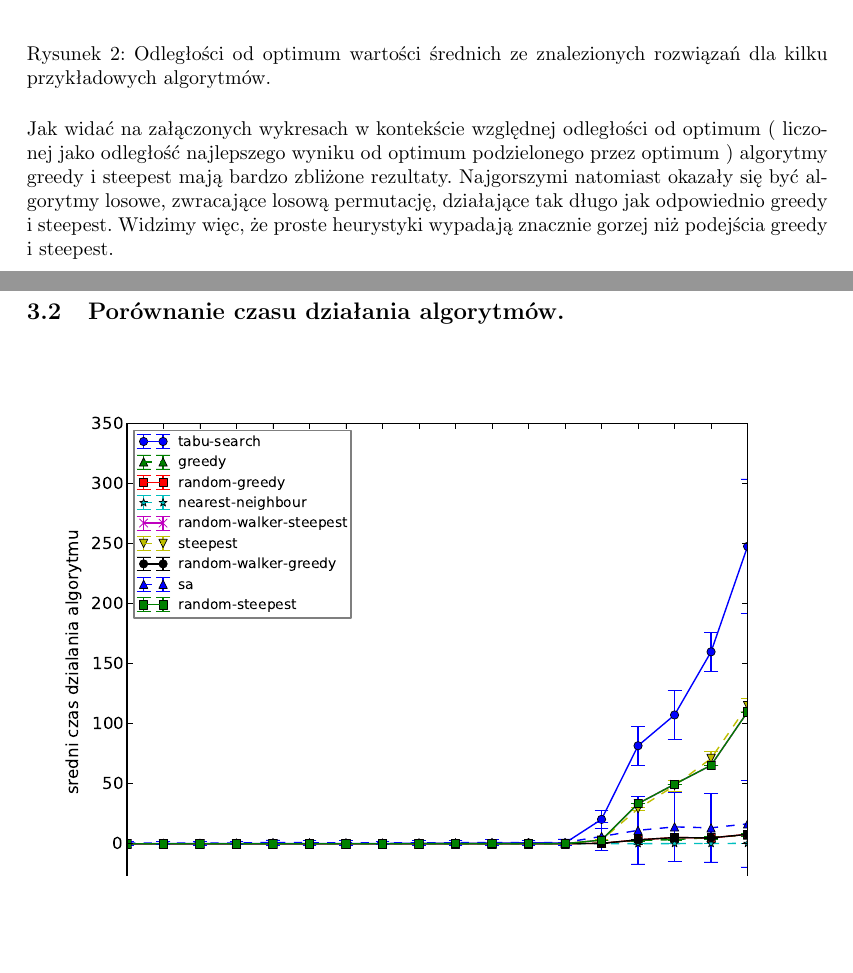
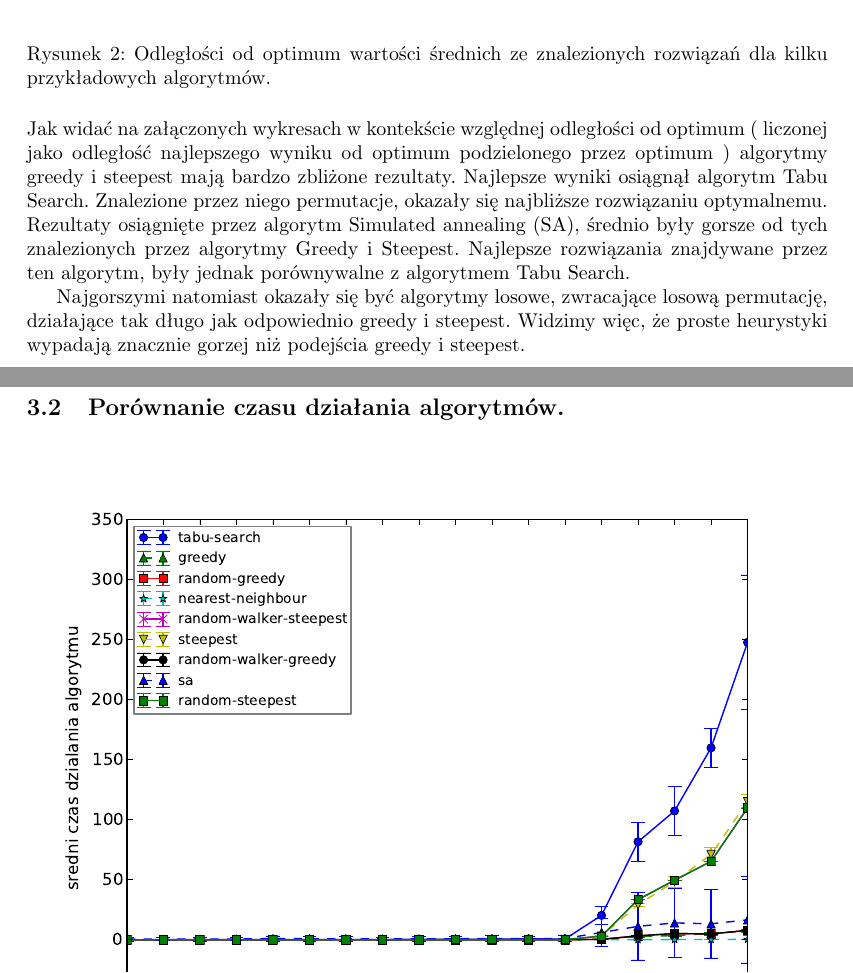
Before and after one commit to pawelrychly/algorytmy-inspirowane-biologicznie, a LaTeX document (sprawozdanie/sprawozd.tex): two parts of pages 4 and 5 of 20, joined at a grey line, cut so that both start at the same text, the shorter picture padded with empty space. Compiled offline with pdfLaTeX; the source files are stored in an older character set and shown here as Unicode.

Commit message:
Komentarze do odległosci od optimum

```diff
--- a/sprawozdanie/sprawozd.tex
+++ b/sprawozdanie/sprawozd.tex
@@ -47,7 +47,12 @@
 \label{fig-schemat}
 \end{figure}
 
-Jak widać na załączonych wykresach w kontekście względnej odległości od optimum ( liczonej jako odległość najlepszego wyniku od optimum podzielonego przez optimum ) algorytmy greedy i steepest mają bardzo zbliżone rezultaty. Najgorszymi natomiast okazały się być algorytmy losowe, zwracające losową permutację, działające tak długo jak odpowiednio greedy i steepest. Widzimy więc, że proste heurystyki wypadają znacznie gorzej niż podejścia greedy i steepest.
+Jak widać na załączonych wykresach w kontekście względnej odległości od optimum ( liczonej jako odległość najlepszego wyniku od optimum podzielonego przez optimum ) algorytmy greedy i steepest mają bardzo zbliżone rezultaty. Najlepsze wyniki osiągnął algorytm Tabu Search. Znalezione przez niego permutacje, okazały się najbliższe rozwiązaniu optymalnemu. Rezultaty osiągnięte przez algorytm Simulated annealing (SA), średnio były gorsze od tych znalezionych przez algorytmy Greedy i Steepest. Najlepsze rozwiązania znajdywane przez ten algorytm, były jednak porównywalne z algorytmem Tabu Search.
+
+
+Najgorszymi natomiast okazały się być algorytmy losowe, zwracające losową permutację, działające tak długo jak odpowiednio greedy i steepest. Widzimy więc, że proste heurystyki wypadają znacznie gorzej niż podejścia greedy i steepest.
+
+
 
 
 \subsection{Porównanie czasu działania algorytmów.}
```
Also changed, not shown: 1 other file.
